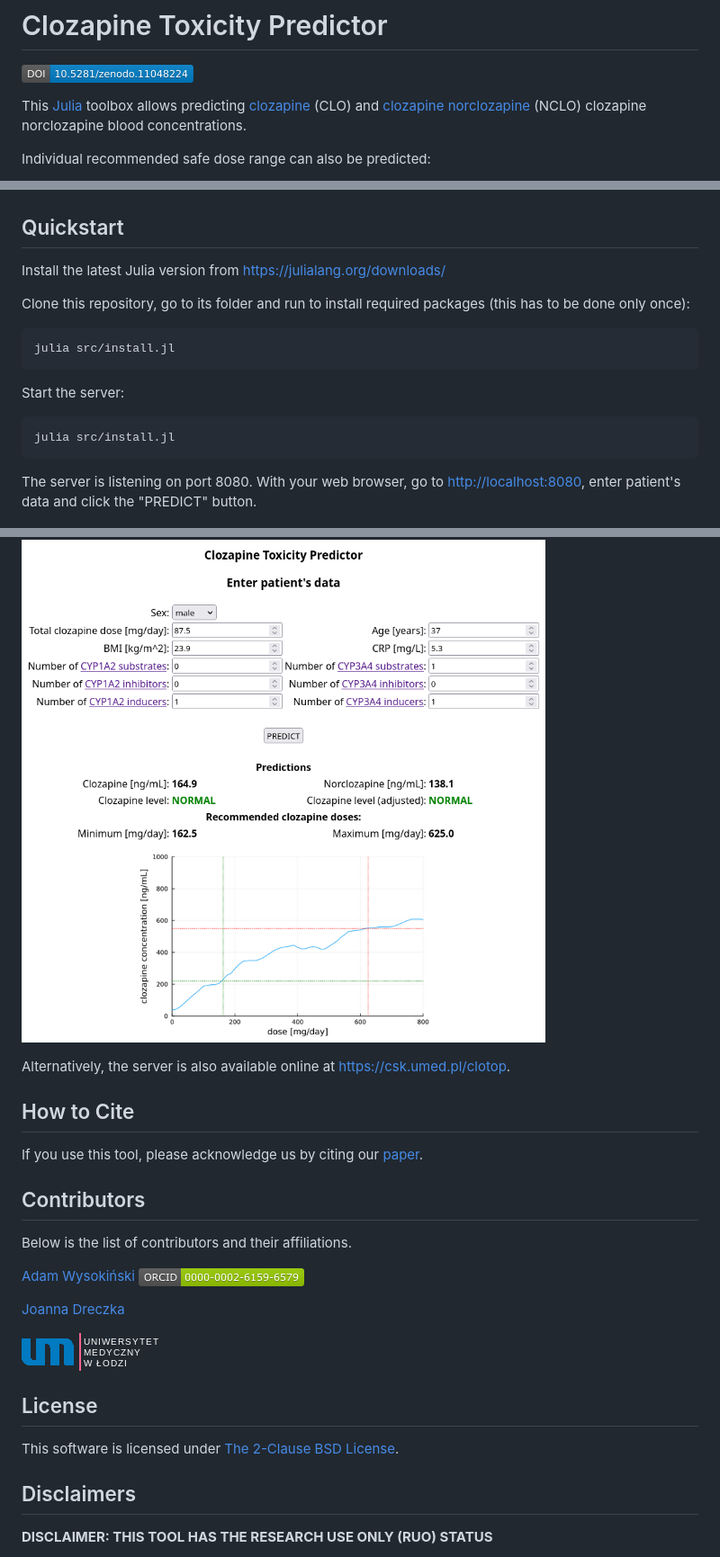
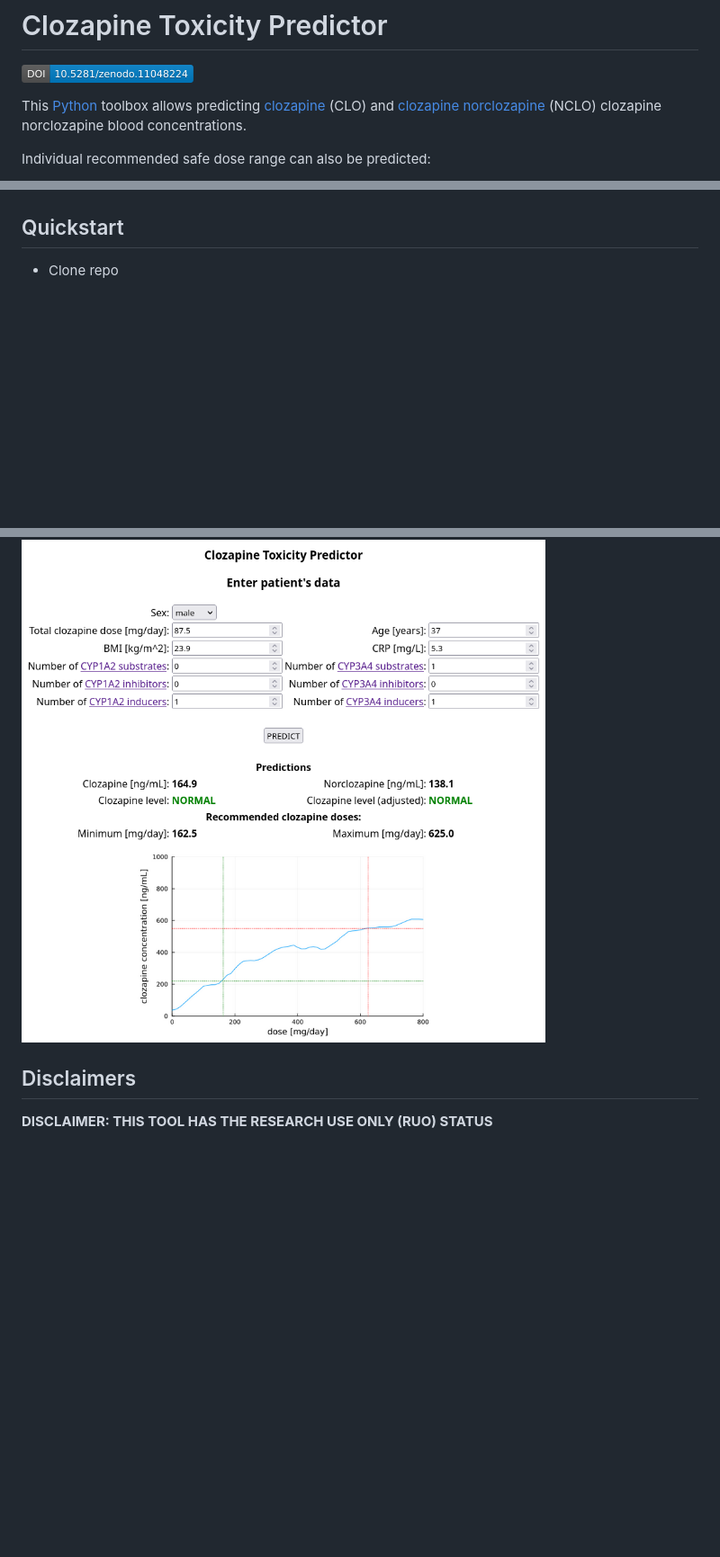
Before and after one commit to x64x2/keke, a Markdown page: README.md, 3 parts joined by grey strips. Shown at 90% size. Drawn GitHub-style; blank space fills up the shorter version.

````diff
--- a/README.md
+++ b/README.md
@@ -2,7 +2,7 @@
 
 [![DOI](images/zenodo.11048224.png)](https://doi.org/10.5281/zenodo.11048224)
 
-This [Julia](https://julialang.org/) toolbox allows predicting [clozapine](https://en.wikipedia.org/wiki/Clozapine) (CLO) and [ clozapine norclozapine](https://en.wikipedia.org/wiki/Desmethylclozapine) (NCLO) clozapine norclozapine blood concentrations.
+This [Python](https://python.org/) toolbox allows predicting [clozapine](https://en.wikipedia.org/wiki/Clozapine) (CLO) and [ clozapine norclozapine](https://en.wikipedia.org/wiki/Desmethylclozapine) (NCLO) clozapine norclozapine blood concentrations.
 
 Individual recommended safe dose range can also be predicted:
 
@@ -176,43 +176,10 @@ prediction      ├──────┼──────┤
 
 ## Quickstart
 
-Install the latest Julia version from [https://julialang.org/downloads/](https://julialang.org/downloads/)
-
-Clone this repository, go to its folder and run to install required packages (this has to be done only once):
-
-```sh
-julia src/install.jl
-```
-
-Start the server:
-
-```sh
-julia src/install.jl
-```
-
-The server is listening on port 8080. With your web browser, go to [http://localhost:8080](http://localhost:8080), enter patient's data and click the "PREDICT" button.
+- Clone repo
 
 ![](images/webpage.png)
 
-Alternatively, the server is also available online at [https://csk.umed.pl/clotop](https://csk.umed.pl/clotop).
-
-## How to Cite
-
-If you use this tool, please acknowledge us by citing our [paper](https://zenodo.org/records/11048224).
-
-## Contributors
-
-Below is the list of contributors and their affiliations.
-
-[Adam Wysokiński](mailto:adam.wysokinski@umed.lodz.pl) [![ORCID](images/orcid.png)](https://orcid.org/0000-0002-6159-6579)
-
-[Joanna Dreczka](mailto:jdreczka@csk.umed.pl)
-
-[![Medical University of Lodz](images/umed.png)](https://en.umed.pl)
-
-## License
-
-This software is licensed under [The 2-Clause BSD License](LICENSE).
 
 ## Disclaimers
 
````
Also changed, not shown: other parts of README.md (+1 -1 lines).
